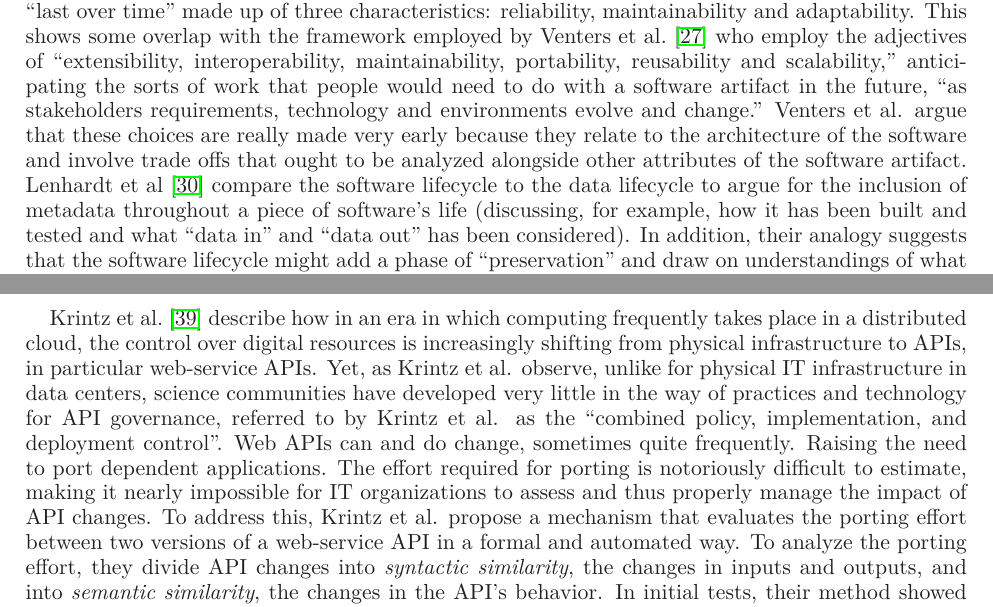
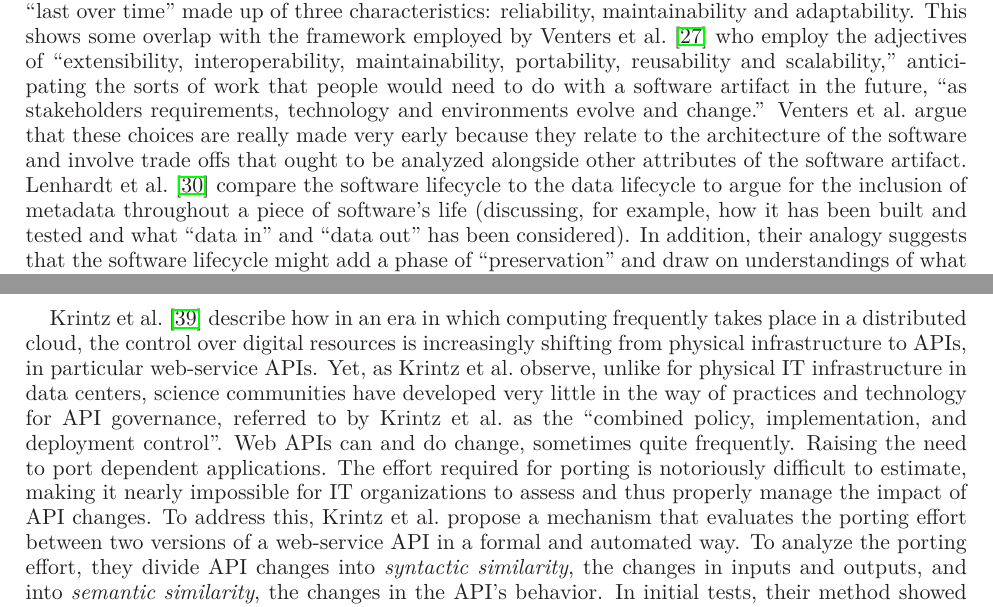
Before and after one commit to WSSSPE/meetings, a LaTeX paper (WSSSPE1_report/WSSSPE1_summary_report.tex): two parts of pages 8 and 11 of 30, joined at a grey line, cut so that both start at the same text. Compiled offline with LaTeX, dvips and Ghostscript.

Commit message:
Fix et al.

```diff
--- a/WSSSPE1_report/WSSSPE1_summary_report.tex
+++ b/WSSSPE1_report/WSSSPE1_summary_report.tex
@@ -718,11 +718,11 @@ by Venters et al.~\cite{Venters_WSSSPE} who employ the adjectives of
 reusability and scalability,'' anticipating the sorts of work that
 people would need to do with a software artifact in the future, ``as
 stakeholders requirements, technology and environments evolve and
-change.'' Venters et al. argue that these choices are really made very
+change.'' Venters et al.~argue that these choices are really made very
 early because they relate to the architecture of the software and
 involve trade offs that ought to be analyzed alongside other
 attributes of the software artifact. Lenhardt et
-al~\cite{Lenhardt_WSSSPE} compare the software lifecycle to the data
+al.~\cite{Lenhardt_WSSSPE} compare the software lifecycle to the data
 lifecycle to argue for the inclusion of metadata throughout a piece of
 software's life (discussing, for example, how it has been built and
 tested and what ``data in'' and ``data out'' has been considered). In
@@ -920,15 +920,15 @@ Krintz et al.~\cite{Krintz_WSSSPE} describe how in an era in which
 computing frequently takes place in a distributed cloud, the control
 over digital resources is increasingly shifting from physical
 infrastructure to APIs, in particular web-service APIs. Yet, as Krintz
-et al. observe, unlike for physical IT infrastructure in data centers,
+et al.~observe, unlike for physical IT infrastructure in data centers,
 science communities have developed very little in the way of practices and
-technology for API governance, referred to by Krintz et al. as the
+technology for API governance, referred to by Krintz et al.~as the
 ``combined policy, implementation, and deployment control''. Web APIs
 can and do change, sometimes quite frequently. Raising the need to
 port dependent applications. The effort required for porting is
 notoriously difficult to estimate, making it nearly impossible for IT
 organizations to assess and thus properly manage the impact of API
-changes. To address this, Krintz et al. propose a mechanism that
+changes. To address this, Krintz et al.~propose a mechanism that
 evaluates the porting effort between two versions of a web-service API
 in a formal and automated way. To analyze the porting effort, they
 divide API changes into \emph{syntactic similarity}, the changes in
```
Also changed, not shown: WSSSPE1_report/WSSSPE1_summary_report.tex (2 more changed lines).
